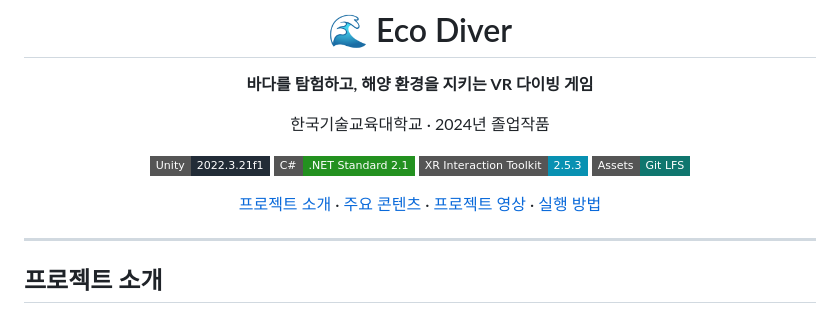
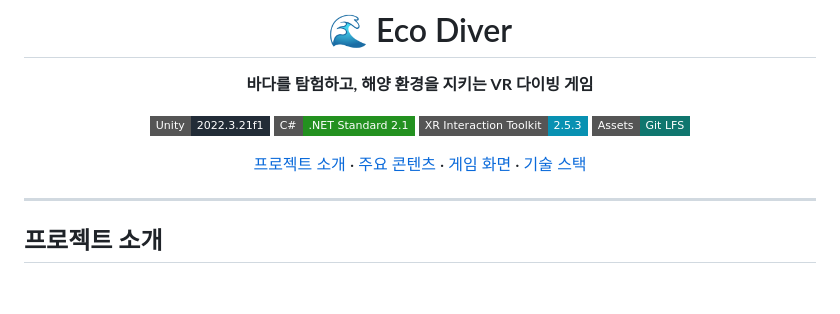
Before and after one commit to limbj/eco-diver, a Markdown page: README.md, the part around one of its changes. Drawn GitHub-style; badges without logos; blank space fills up the shorter version.

```diff
--- a/README.md
+++ b/README.md
@@ -6,14 +6,12 @@
 
 **바다를 탐험하고, 해양 환경을 지키는 VR 다이빙 게임**
 
-한국기술교육대학교 · 2024년 졸업작품
-
 ![Unity](https://img.shields.io/badge/Unity-2022.3.21f1-222C37?style=flat-square&logo=unity&logoColor=white)
 ![C#](https://img.shields.io/badge/C%23-.NET_Standard_2.1-239120?style=flat-square)
 ![XR Interaction Toolkit](https://img.shields.io/badge/XR_Interaction_Toolkit-2.5.3-0891B2?style=flat-square)
 ![Git LFS](https://img.shields.io/badge/Assets-Git_LFS-0F766E?style=flat-square)
 
-[프로젝트 소개](#프로젝트-소개) · [주요 콘텐츠](#주요-콘텐츠) · [프로젝트 영상](#프로젝트-영상) · [실행 방법](#실행-방법)
+[프로젝트 소개](#프로젝트-소개) · [주요 콘텐츠](#주요-콘텐츠) · [게임 화면](#게임-화면) · [기술 스택](#기술-스택)
 
 </div>
 
```
Also changed, not shown: other parts of README.md (+24 -34 lines), docs/images/probe-recovery.jpg (added), docs/images/trash-collection.jpg (added), docs/images/turtle-rescue.jpg (added), docs/images/underwater-exploration.jpg (added).
